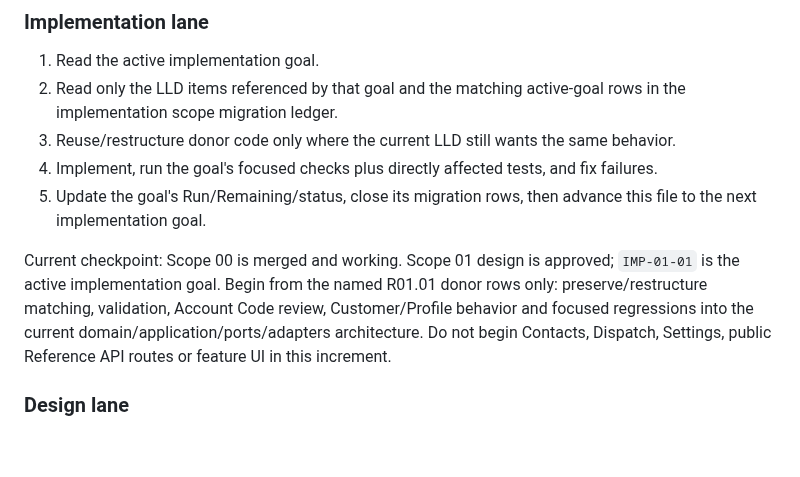
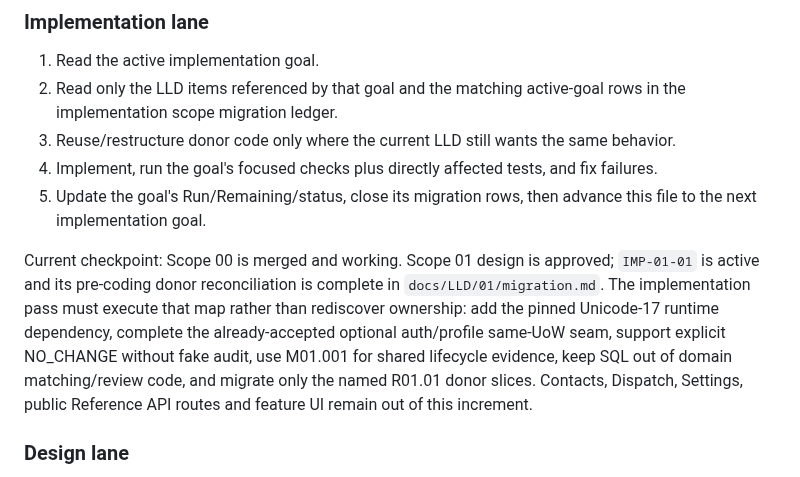
Before and after one commit to francoguchi/soma, a Markdown page: docs/LLD/CONTINUE.md, the part around the change. Rendered like a GitHub page; blank space fills up the shorter version.

Commit message:
Record IMP-01-01 pre-coding reconciliation

```diff
--- a/docs/LLD/CONTINUE.md
+++ b/docs/LLD/CONTINUE.md
@@ -39,7 +39,7 @@ The intended handoff can be as small as:
 4. Implement, run the goal's focused checks plus directly affected tests, and fix failures.
 5. Update the goal's Run/Remaining/status, close its migration rows, then advance this file to the next implementation goal.
 
-Current checkpoint: Scope 00 is merged and working. Scope 01 design is approved; `IMP-01-01` is the active implementation goal. Begin from the named R01.01 donor rows only: preserve/restructure matching, validation, Account Code review, Customer/Profile behavior and focused regressions into the current domain/application/ports/adapters architecture. Do not begin Contacts, Dispatch, Settings, public Reference API routes or feature UI in this increment.
+Current checkpoint: Scope 00 is merged and working. Scope 01 design is approved; `IMP-01-01` is active and its pre-coding donor reconciliation is complete in `docs/LLD/01/migration.md`. The implementation pass must execute that map rather than rediscover ownership: add the pinned Unicode-17 runtime dependency, complete the already-accepted optional auth/profile same-UoW seam, support explicit NO_CHANGE without fake audit, use M01.001 for shared lifecycle evidence, keep SQL out of domain matching/review code, and migrate only the named R01.01 donor slices. Contacts, Dispatch, Settings, public Reference API routes and feature UI remain out of this increment.
 
 ### Design lane
 
```
